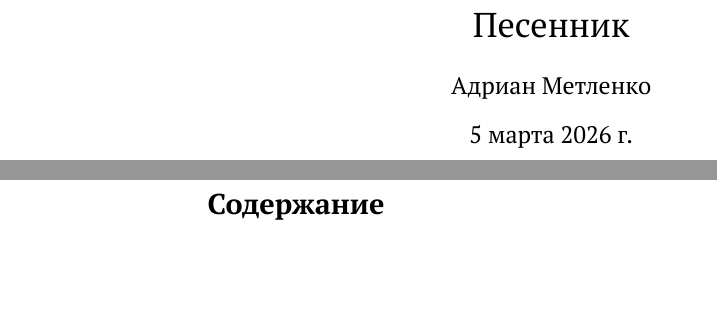
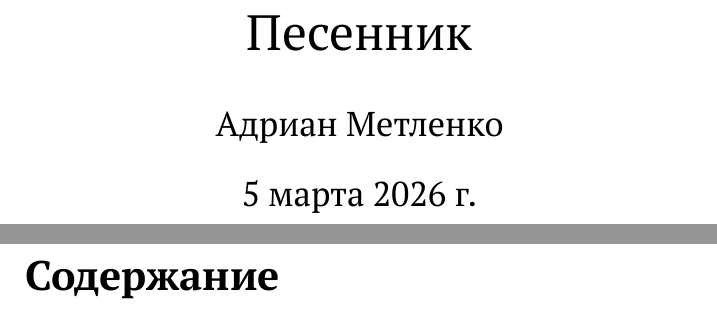
Before and after one commit to AdrianMetlenko/pesni.tex, a LaTeX document (src/pesni.tex): two parts of pages 1 and 2 of 3, joined at a grey line, cut so that both start at the same text. Compiled offline with XeLaTeX.

Commit message:
Enhance LaTeX document structure and build script
Added A5 paper size, improved layout with `geometry` and `fancyhdr`, and polished song formatting using `minipage`. Updated build script for better handling of LaTeX compilation with robust multi-pass support for TOC and index generation. Adjusted `.gitignore` to include new build output files.

```diff
--- a/src/pesni.tex
+++ b/src/pesni.tex
@@ -1,4 +1,8 @@
-\documentclass{article}
+\documentclass[14pt]{extarticle}
+\usepackage[a5paper, margin=1.5cm, footskip=0.5cm]{geometry}
+\makeatletter
+\renewcommand{\numberline}[1]{#1\hspace{1em}}
+\makeatother
 \usepackage{polyglossia}
 \setmainlanguage{russian}
 \setotherlanguage{english}
@@ -6,6 +10,18 @@
 \newfontfamily\russianfont{PT Serif}
 \usepackage{graphicx}
 \usepackage{imakeidx}
+\usepackage[unicode=true]{hyperref}
+\hypersetup{hidelinks}
+
+\setlength{\parindent}{0pt}
+
+\usepackage{fancyhdr}
+\pagestyle{fancy}
+\fancyhf{}
+\fancyfoot[C]{\thepage}
+\fancyfoot[R]{\hyperlink{toc}{к Содержанию}}
+\renewcommand{\headrulewidth}{0pt}
+\renewcommand{\footrulewidth}{0pt}
 
 \makeindex[title=Алфавитный указатель]
 \makeindex[name=artists,title=Исполнители]
@@ -19,4 +35,5 @@
 \maketitle
 \clearpage
 
+\hypertarget{toc}{}
 \tableofcontents
```
Also changed, not shown: src/pesni.tex (8 more changed lines), 2 other files.
